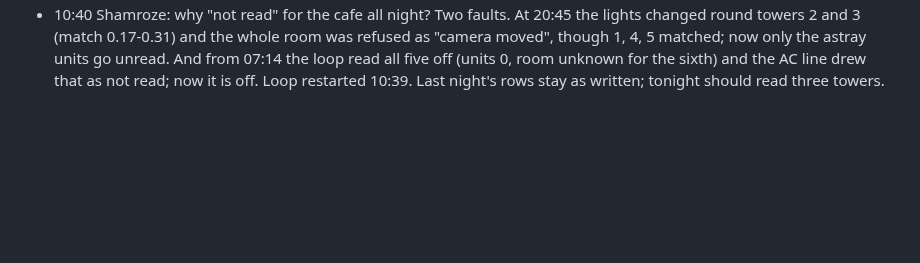
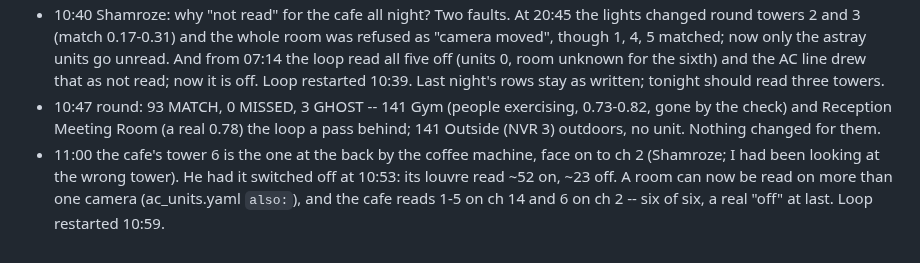
Before and after one commit to shamroze153/EnergyCam, a Markdown page: docs/night_log.md, the part around the change. Rendered like a GitHub page; blank space fills up the shorter version.

Commit message:
Night log: 10:47 round and the cafe's tower 6
Co-Authored-By: Claude Opus 5.5 <noreply@anthropic.com>

```diff
--- a/docs/night_log.md
+++ b/docs/night_log.md
@@ -386,3 +386,13 @@ Two or three lines a round; picture file names, never pictures.
   off (units 0, room unknown for the sixth) and the AC line drew that as
   not read; now it is off. Loop restarted 10:39. Last night's rows stay as
   written; tonight should read three towers.
+* 10:47 round: 93 MATCH, 0 MISSED, 3 GHOST -- 141 Gym (people exercising,
+  0.73-0.82, gone by the check) and Reception Meeting Room (a real 0.78)
+  the loop a pass behind; 141 Outside (NVR 3) outdoors, no unit. Nothing
+  changed for them.
+* 11:00 the cafe's tower 6 is the one at the back by the coffee machine,
+  face on to ch 2 (Shamroze; I had been looking at the wrong tower). He had
+  it switched off at 10:53: its louvre read ~52 on, ~23 off. A room can now
+  be read on more than one camera (ac_units.yaml `also:`), and the cafe
+  reads 1-5 on ch 14 and 6 on ch 2 -- six of six, a real "off" at last.
+  Loop restarted 10:59.
```
